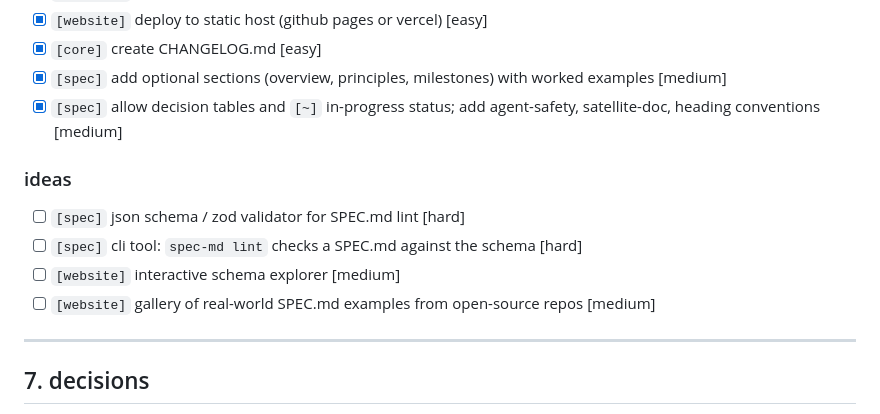
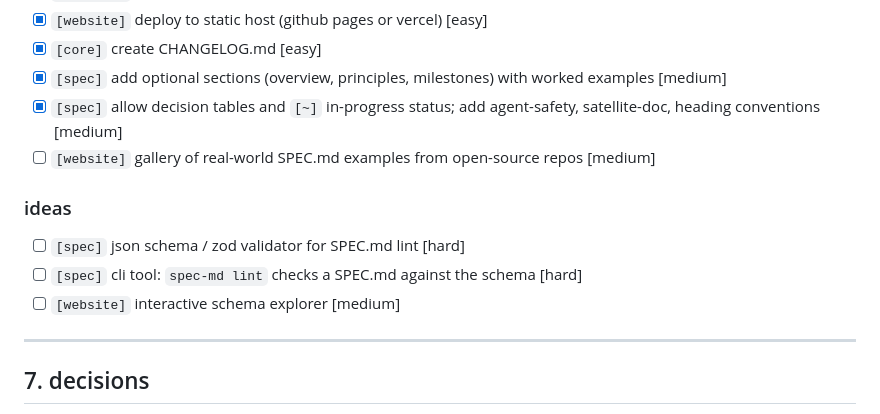
Before and after one commit to mirageglobe/spec-md, a Markdown page: SPEC.md, the part around the change. Rendered like a GitHub page.

Commit message:
docs(spec): move gallery to near term roadmap
[ TL;DR ] promotes the real-world SPEC.md gallery from ideas to near term, reflecting intent to build it out soon.

```diff
--- a/SPEC.md
+++ b/SPEC.md
@@ -250,13 +250,13 @@ spec-md/
 - [x] `[core]` create CHANGELOG.md  [easy]
 - [x] `[spec]` add optional sections (overview, principles, milestones) with worked examples  [medium]
 - [x] `[spec]` allow decision tables and `[~]` in-progress status; add agent-safety, satellite-doc, heading conventions  [medium]
+- [ ] `[website]` gallery of real-world SPEC.md examples from open-source repos  [medium]
 
 ### ideas
 
 - [ ] `[spec]` json schema / zod validator for SPEC.md lint  [hard]
 - [ ] `[spec]` cli tool: `spec-md lint` checks a SPEC.md against the schema  [hard]
 - [ ] `[website]` interactive schema explorer  [medium]
-- [ ] `[website]` gallery of real-world SPEC.md examples from open-source repos  [medium]
 
 ---
 
```
